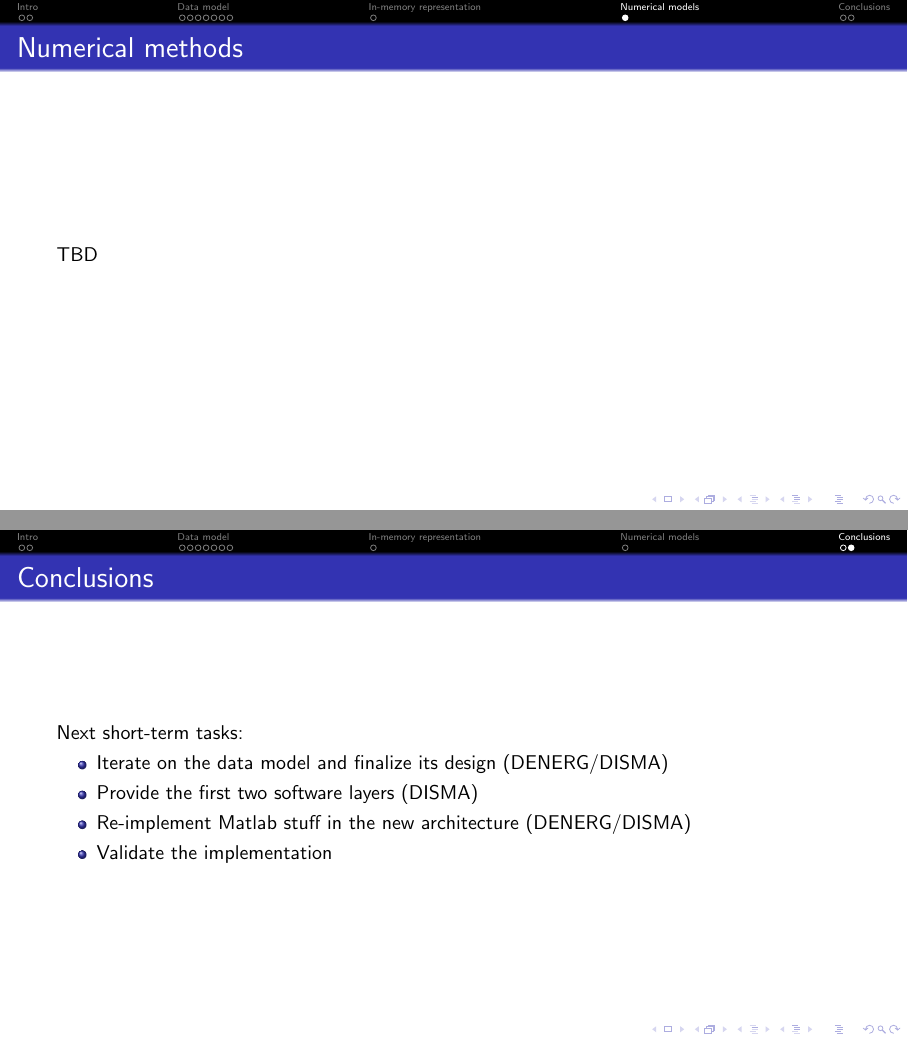
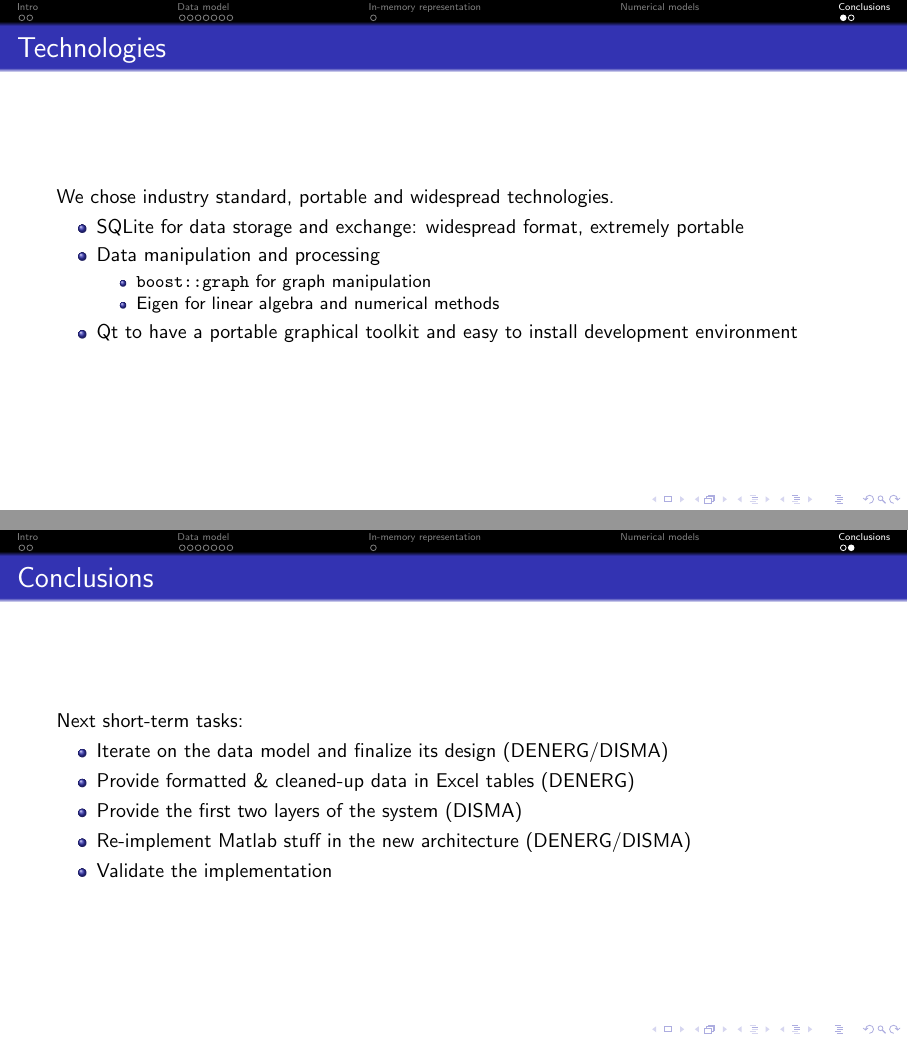
Before and after one commit to shimmerhydrogen/shimmer, LaTeX slides (doc/slides/arch/slides.tex): pages 12 and 14 of 14 before the commit and pages 12 and 13 of 13 after it, joined at a grey line. Compiled offline with pdfLaTeX.

Commit message:
slide mods.

```diff
--- a/doc/slides/arch/slides.tex
+++ b/doc/slides/arch/slides.tex
@@ -186,9 +186,6 @@ create table gases (
 \end{frame}
 \section{Numerical models}
 
-\begin{frame}{Numerical methods}
-TBD
-\end{frame}
 
 \section{Conclusions}
 
@@ -209,7 +206,8 @@ TBD
     Next short-term tasks:
     \begin{itemize}
         \item Iterate on the data model and finalize its design (DENERG/DISMA)
-        \item Provide the first two software layers (DISMA)
+        \item Provide formatted \& cleaned-up data in Excel tables (DENERG)
+        \item Provide the first two layers of the system (DISMA)
         \item Re-implement Matlab stuff in the new architecture (DENERG/DISMA)
         \item Validate the implementation
     \end{itemize}
```
